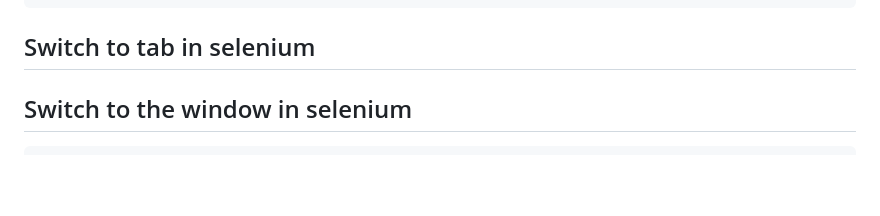
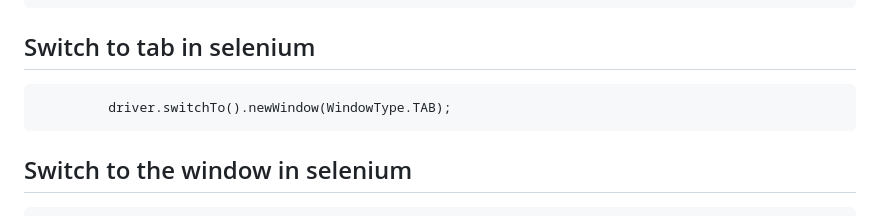
Before and after one commit to sanjeet7271/BasicSelenium, a Markdown page: README.md, the part around the change. Rendered like a GitHub page; blank space fills up the shorter version.

```diff
--- a/README.md
+++ b/README.md
@@ -290,6 +290,7 @@ JSON Wire Protocol over http
 		}
 	}
 ## Switch to tab in selenium
+			 driver.switchTo().newWindow(WindowType.TAB);
 ## Switch to the window in selenium
 		public class handleMultipleWindows{
 			public static void main(String[] args){
```
